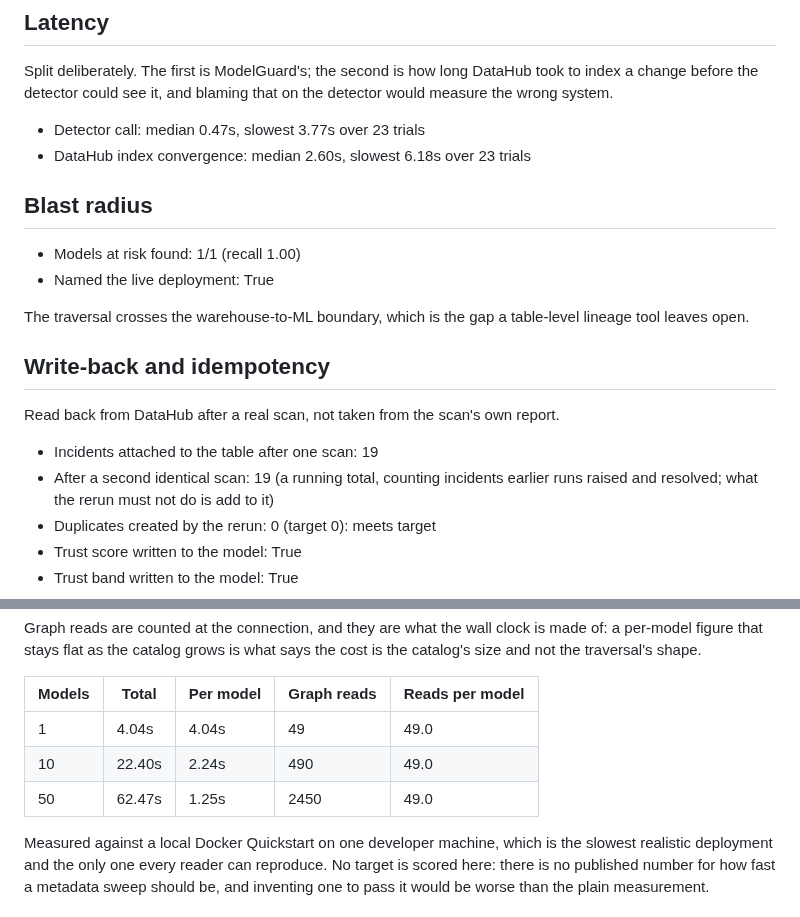
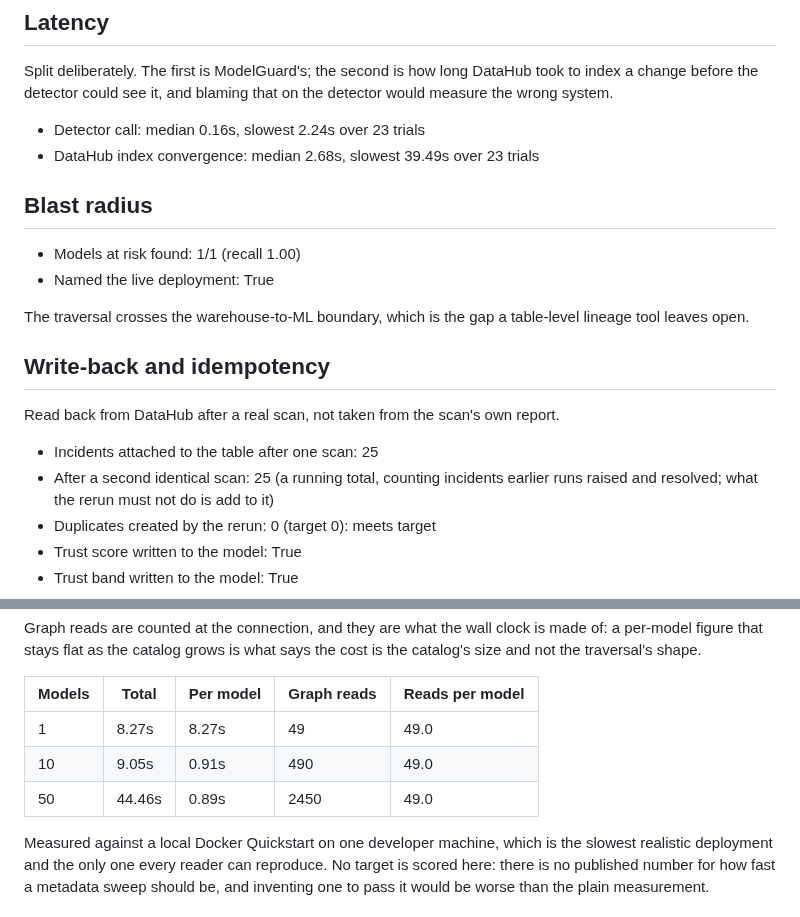
Before and after one commit to Ahmedxsaad/Janus, a Markdown page: benchmarks/RESULTS.md, 2 parts joined by grey strips. GitHub-like rendering.

Commit message:
bench: regenerate RESULTS.md after T-04

```diff
--- a/benchmarks/RESULTS.md
+++ b/benchmarks/RESULTS.md
@@ -103,8 +103,8 @@ Split deliberately. The first is ModelGuard's; the second is how long DataHub
 took to index a change before the detector could see it, and blaming that on
 the detector would measure the wrong system.
 
-- Detector call: median 0.47s, slowest 3.77s over 23 trials
-- DataHub index convergence: median 2.60s, slowest 6.18s over 23 trials
+- Detector call: median 0.16s, slowest 2.24s over 23 trials
+- DataHub index convergence: median 2.68s, slowest 39.49s over 23 trials
 
 ## Blast radius
 
@@ -118,8 +118,8 @@ table-level lineage tool leaves open.
 
 Read back from DataHub after a real scan, not taken from the scan's own report.
 
-- Incidents attached to the table after one scan: 19
-- After a second identical scan: 19
+- Incidents attached to the table after one scan: 25
+- After a second identical scan: 25
   (a running total, counting incidents earlier runs raised and resolved;
   what the rerun must not do is add to it)
 - Duplicates created by the rerun: 0 (target 0): meets target
@@ -175,9 +175,9 @@ the cost is the catalog's size and not the traversal's shape.
 
 | Models | Total | Per model | Graph reads | Reads per model |
 |---|---|---|---|---|
-| 1 | 4.04s | 4.04s | 49 | 49.0 |
-| 10 | 22.40s | 2.24s | 490 | 49.0 |
-| 50 | 62.47s | 1.25s | 2450 | 49.0 |
+| 1 | 8.27s | 8.27s | 49 | 49.0 |
+| 10 | 9.05s | 0.91s | 490 | 49.0 |
+| 50 | 44.46s | 0.89s | 2450 | 49.0 |
 
 Measured against a local Docker Quickstart on one developer machine, which is
 the slowest realistic deployment and the only one every reader can reproduce.
```
Also changed, not shown: other parts of benchmarks/RESULTS.md (+1 -1 lines).
